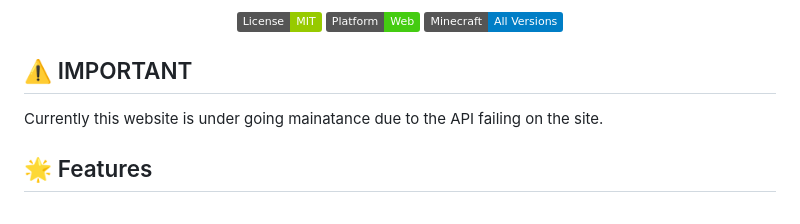
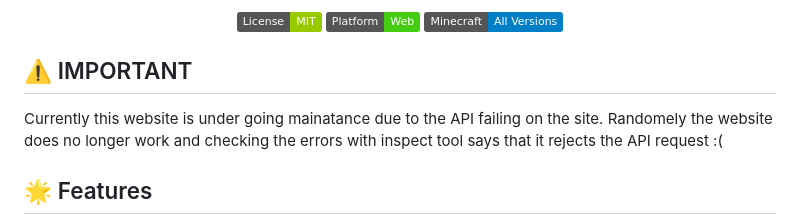
Before and after one commit to Kieranmcm07/MinecraftSkinFinder, a Markdown page: README.md, the part around one of its changes. GitHub-like rendering; badges without logos.

```diff
--- a/README.md
+++ b/README.md
@@ -10,7 +10,10 @@
 </p>
 
 ## ⚠️ IMPORTANT
+
 Currently this website is under going mainatance due to the API failing on the site.
+Randomely the website does no longer work and checking the errors with inspect tool
+says that it rejects the API request :(
 
 
 ## 🌟 Features
```
Also changed, not shown: other parts of README.md (+4 -1 lines).
